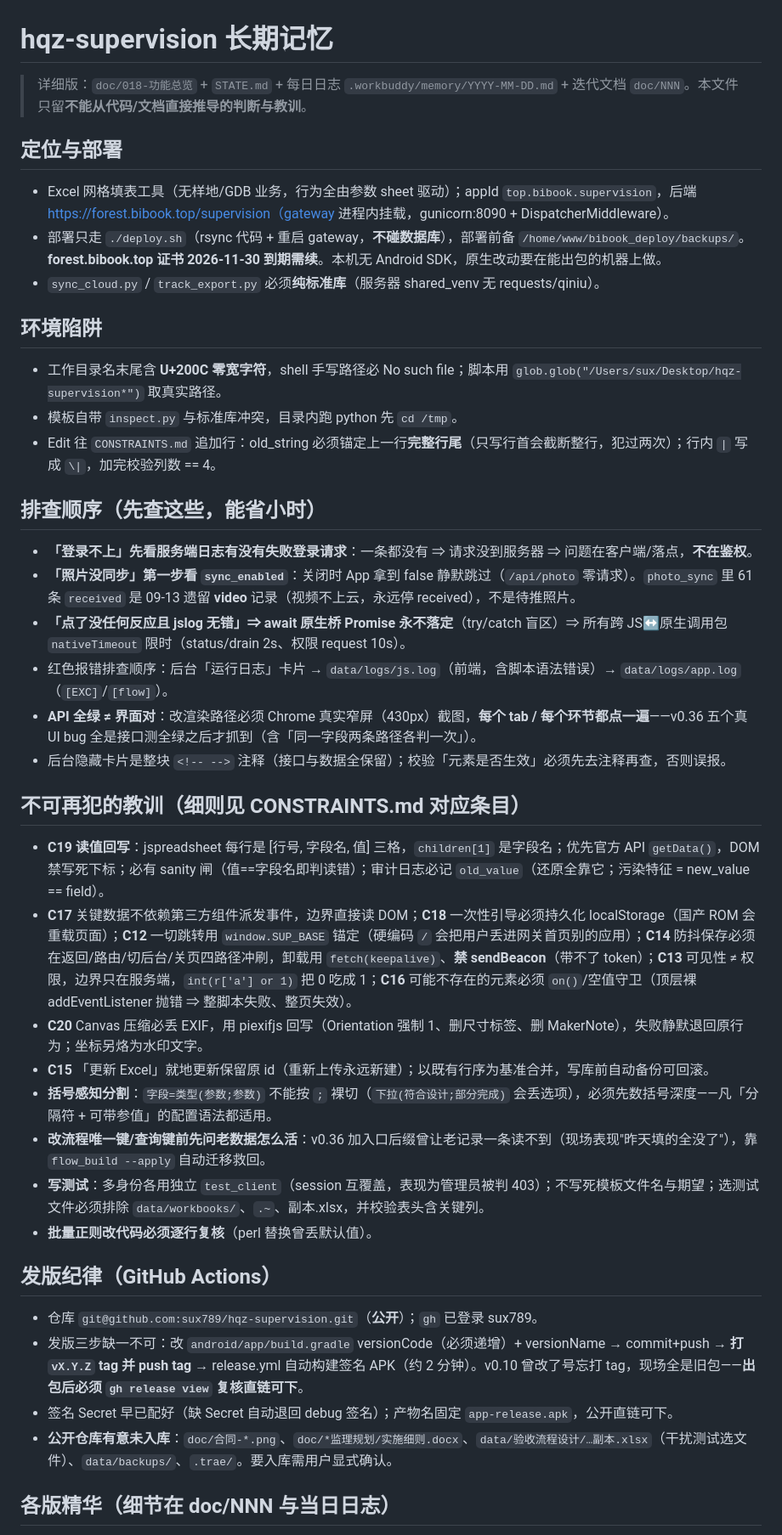
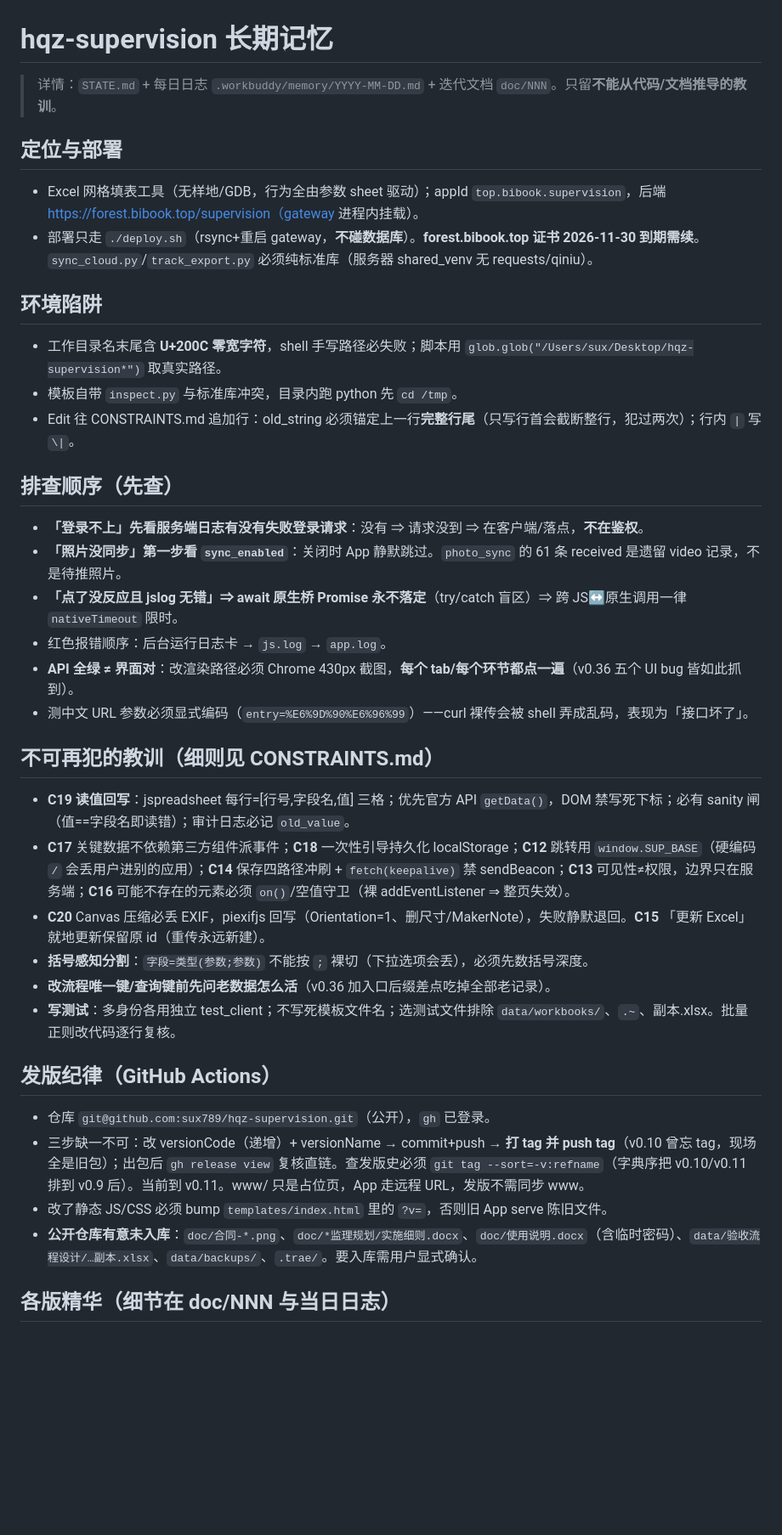
Before and after one commit to sux789/hqz-supervision, a Markdown page: .workbuddy/memory/MEMORY.md, the part around one of its changes. Shown at 85% size. Rendered like a GitHub page; blank space fills up the shorter version.

Commit message:
docs: MEMORY.md 压缩重写（3714→限额内）+ 补 v0.37 精华
[no-refs] 长期记忆维护，非代码/业务改动

```diff
--- a/.workbuddy/memory/MEMORY.md
+++ b/.workbuddy/memory/MEMORY.md
@@ -1,39 +1,36 @@
 # hqz-supervision 长期记忆
 
-> 详细版：`doc/018-功能总览` + `STATE.md` + 每日日志 `.workbuddy/memory/YYYY-MM-DD.md` + 迭代文档 `doc/NNN`。本文件只留**不能从代码/文档直接推导的判断与教训**。
+> 详情：`STATE.md` + 每日日志 `.workbuddy/memory/YYYY-MM-DD.md` + 迭代文档 `doc/NNN`。只留**不能从代码/文档推导的教训**。
 
 ## 定位与部署
-- Excel 网格填表工具（无样地/GDB 业务，行为全由参数 sheet 驱动）；appId `top.bibook.supervision`，后端 https://forest.bibook.top/supervision（gateway 进程内挂载，gunicorn:8090 + DispatcherMiddleware）。
-- 部署只走 `./deploy.sh`（rsync 代码 + 重启 gateway，**不碰数据库**），部署前备 `/home/www/bibook_deploy/backups/`。**forest.bibook.top 证书 2026-11-30 到期需续**。本机无 Android SDK，原生改动要在能出包的机器上做。
-- `sync_cloud.py` / `track_export.py` 必须**纯标准库**（服务器 shared_venv 无 requests/qiniu）。
+- Excel 网格填表工具（无样地/GDB，行为全由参数 sheet 驱动）；appId `top.bibook.supervision`，后端 https://forest.bibook.top/supervision（gateway 进程内挂载）。
+- 部署只走 `./deploy.sh`（rsync+重启 gateway，**不碰数据库**）。**forest.bibook.top 证书 2026-11-30 到期需续**。`sync_cloud.py`/`track_export.py` 必须纯标准库（服务器 shared_venv 无 requests/qiniu）。
 
 ## 环境陷阱
-- 工作目录名末尾含 **U+200C 零宽字符**，shell 手写路径必 No such file；脚本用 `glob.glob("/Users/sux/Desktop/hqz-supervision*")` 取真实路径。
+- 工作目录名末尾含 **U+200C 零宽字符**，shell 手写路径必失败；脚本用 `glob.glob("/Users/sux/Desktop/hqz-supervision*")` 取真实路径。
 - 模板自带 `inspect.py` 与标准库冲突，目录内跑 python 先 `cd /tmp`。
-- Edit 往 `CONSTRAINTS.md` 追加行：old_string 必须锚定上一行**完整行尾**（只写行首会截断整行，犯过两次）；行内 `|` 写成 `\|`，加完校验列数 == 4。
+- Edit 往 CONSTRAINTS.md 追加行：old_string 必须锚定上一行**完整行尾**（只写行首会截断整行，犯过两次）；行内 `|` 写 `\|`。
 
-## 排查顺序（先查这些，能省小时）
-- **「登录不上」先看服务端日志有没有失败登录请求**：一条都没有 ⇒ 请求没到服务器 ⇒ 问题在客户端/落点，**不在鉴权**。
-- **「照片没同步」第一步看 `sync_enabled`**：关闭时 App 拿到 false 静默跳过（`/api/photo` 零请求）。`photo_sync` 里 61 条 `received` 是 09-13 遗留 **video** 记录（视频不上云，永远停 received），不是待推照片。
-- **「点了没任何反应且 jslog 无错」⇒ await 原生桥 Promise 永不落定**（try/catch 盲区）⇒ 所有跨 JS↔原生调用包 `nativeTimeout` 限时（status/drain 2s、权限 request 10s）。
-- 红色报错排查顺序：后台「运行日志」卡片 → `data/logs/js.log`（前端，含脚本语法错误）→ `data/logs/app.log`（`[EXC]`/`[flow]`）。
-- **API 全绿 ≠ 界面对**：改渲染路径必须 Chrome 真实窄屏（430px）截图，**每个 tab / 每个环节都点一遍**——v0.36 五个真 UI bug 全是接口测全绿之后才抓到（含「同一字段两条路径各判一次」）。
-- 后台隐藏卡片是整块 `<!-- -->` 注释（接口与数据全保留）；校验「元素是否生效」必须先去注释再查，否则误报。
+## 排查顺序（先查）
+- **「登录不上」先看服务端日志有没有失败登录请求**：没有 ⇒ 请求没到 ⇒ 在客户端/落点，**不在鉴权**。
+- **「照片没同步」第一步看 `sync_enabled`**：关闭时 App 静默跳过。`photo_sync` 的 61 条 received 是遗留 video 记录，不是待推照片。
+- **「点了没反应且 jslog 无错」⇒ await 原生桥 Promise 永不落定**（try/catch 盲区）⇒ 跨 JS↔原生调用一律 `nativeTimeout` 限时。
+- 红色报错顺序：后台运行日志卡 → `js.log` → `app.log`。
+- **API 全绿 ≠ 界面对**：改渲染路径必须 Chrome 430px 截图，**每个 tab/每个环节都点一遍**（v0.36 五个 UI bug 皆如此抓到）。
+- 测中文 URL 参数必须显式编码（`entry=%E6%9D%90%E6%96%99`）——curl 裸传会被 shell 弄成乱码，表现为「接口坏了」。
 
-## 不可再犯的教训（细则见 CONSTRAINTS.md 对应条目）
-- **C19 读值回写**：jspreadsheet 每行是 [行号, 字段名, 值] 三格，`children[1]` 是字段名；优先官方 API `getData()`，DOM 禁写死下标；必有 sanity 闸（值==字段名即判读错）；审计日志必记 `old_value`（还原全靠它；污染特征 = new_value == field）。
-- **C17** 关键数据不依赖第三方组件派发事件，边界直接读 DOM；**C18** 一次性引导必须持久化 localStorage（国产 ROM 会重载页面）；**C12** 一切跳转用 `window.SUP_BASE` 锚定（硬编码 `/` 会把用户丢进网关首页别的应用）；**C14** 防抖保存必须在返回/路由/切后台/关页四路径冲刷，卸载用 `fetch(keepalive)`、**禁 sendBeacon**（带不了 token）；**C13** 可见性 ≠ 权限，边界只在服务端，`int(r['a'] or 1)` 把 0 吃成 1；**C16** 可能不存在的元素必须 `on()`/空值守卫（顶层裸 addEventListener 抛错 ⇒ 整脚本失败、整页失效）。
-- **C20** Canvas 压缩必丢 EXIF，用 piexifjs 回写（Orientation 强制 1、删尺寸标签、删 MakerNote），失败静默退回原行为；坐标另烙为水印文字。
-- **C15** 「更新 Excel」就地更新保留原 id（重新上传永远新建）；以既有行序为基准合并，写库前自动备份可回滚。
-- **括号感知分割**：`字段=类型(参数;参数)` 不能按 `;` 裸切（`下拉(符合设计;部分完成)` 会丢选项），必须先数括号深度——凡「分隔符 + 可带参值」的配置语法都适用。
-- **改流程唯一键/查询键前先问老数据怎么活**：v0.36 加入口后缀曾让老记录一条读不到（现场表现"昨天填的全没了"），靠 `flow_build --apply` 自动迁移救回。
-- **写测试**：多身份各用独立 `test_client`（session 互覆盖，表现为管理员被判 403）；不写死模板文件名与期望；选测试文件必须排除 `data/workbooks/`、`.~`、副本.xlsx，并校验表头含关键列。
-- **批量正则改代码必须逐行复核**（perl 替换曾丢默认值）。
+## 不可再犯的教训（细则见 CONSTRAINTS.md）
+- **C19 读值回写**：jspreadsheet 每行=[行号,字段名,值] 三格；优先官方 API `getData()`，DOM 禁写死下标；必有 sanity 闸（值==字段名即读错）；审计日志必记 `old_value`。
+- **C17** 关键数据不依赖第三方组件派事件；**C18** 一次性引导持久化 localStorage；**C12** 跳转用 `window.SUP_BASE`（硬编码 `/` 会丢用户进别的应用）；**C14** 保存四路径冲刷 + `fetch(keepalive)` 禁 sendBeacon；**C13** 可见性≠权限，边界只在服务端；**C16** 可能不存在的元素必须 `on()`/空值守卫（裸 addEventListener ⇒ 整页失效）。
+- **C20** Canvas 压缩必丢 EXIF，piexifjs 回写（Orientation=1、删尺寸/MakerNote），失败静默退回。**C15** 「更新 Excel」就地更新保留原 id（重传永远新建）。
+- **括号感知分割**：`字段=类型(参数;参数)` 不能按 `;` 裸切（下拉选项会丢），必须先数括号深度。
+- **改流程唯一键/查询键前先问老数据怎么活**（v0.36 加入口后缀差点吃掉全部老记录）。
+- **写测试**：多身份各用独立 test_client；不写死模板文件名；选测试文件排除 `data/workbooks/`、`.~`、副本.xlsx。批量正则改代码逐行复核。
 
 ## 发版纪律（GitHub Actions）
-- 仓库 `git@github.com:sux789/hqz-supervision.git`（**公开**）；`gh` 已登录 sux789。
-- 发版三步缺一不可：改 `android/app/build.gradle` versionCode（必须递增）+ versionName → commit+push → **打 `vX.Y.Z` tag 并 push tag** → release.yml 自动构建签名 APK（约 2 分钟）。v0.10 曾改了号忘打 tag，现场全是旧包——**出包后必须 `gh release view` 复核直链可下**。
-- 签名 Secret 早已配好（缺 Secret 自动退回 debug 签名）；产物名固定 `app-release.apk`，公开直链可下。
-- **公开仓库有意未入库**：`doc/合同-*.png`、`doc/*监理规划/实施细则.docx`、`data/验收流程设计/…副本.xlsx`（干扰测试选文件）、`data/backups/`、`.trae/`。要入库需用户显式确认。
+- 仓库 `git@github.com:sux789/hqz-supervision.git`（公开），`gh` 已登录。
+- 三步缺一不可：改 versionCode（递增）+ versionName → commit+push → **打 tag 并 push tag**（v0.10 曾忘 tag，现场全是旧包）；出包后 `gh release view` 复核直链。查发版史必须 `git tag --sort=-v:refname`（字典序把 v0.10/v0.11 排到 v0.9 后）。当前到 v0.11。www/ 只是占位页，App 走远程 URL，发版不需同步 www。
+- 改了静态 JS/CSS 必须 bump `templates/index.html` 里的 `?v=`，否则旧 App serve 陈旧文件。
+- **公开仓库有意未入库**：`doc/合同-*.png`、`doc/*监理规划/实施细则.docx`、`doc/使用说明.docx`（含临时密码）、`data/验收流程设计/…副本.xlsx`、`data/backups/`、`.trae/`。要入库需用户显式确认。
 
 ## 各版精华（细节在 doc/NNN 与当日日志）
```
Also changed, not shown: other parts of .workbuddy/memory/MEMORY.md (+5 -3 lines).
